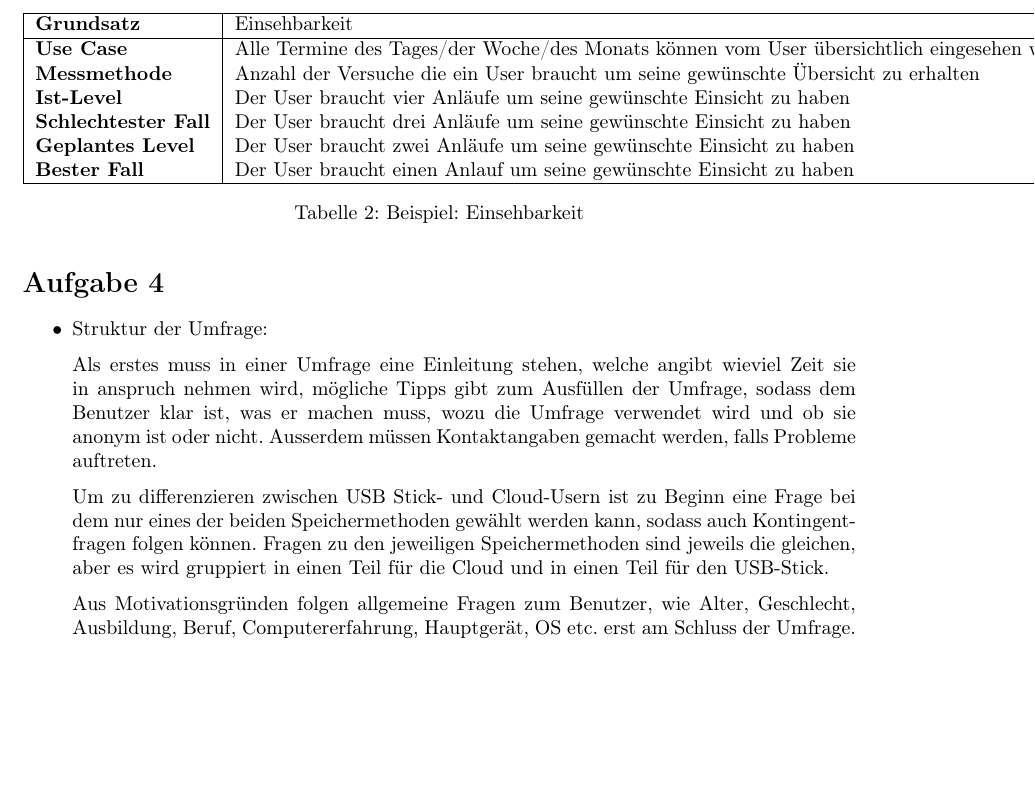
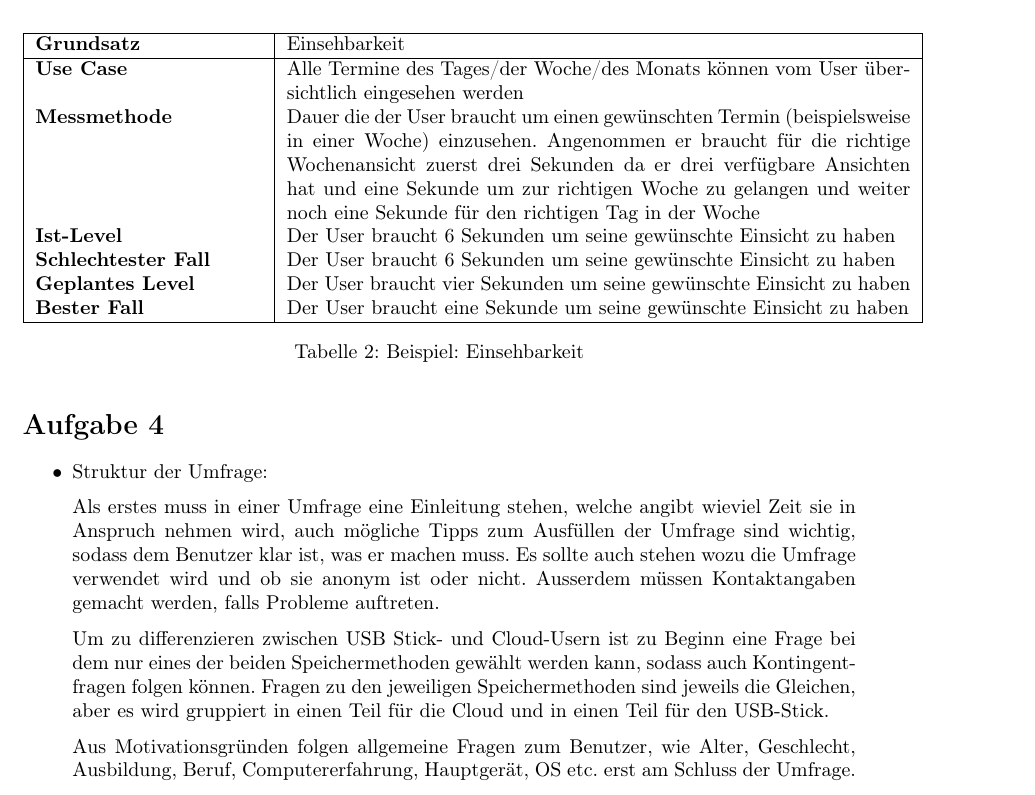
Before and after one commit to annkiener/mms-hs19, a LaTeX document (Serie5/Serie5_Kiener_Thalheim.tex, which reads Serie5/s05a03.tex, Serie5/s05a04.tex): part of page 3 of 4, cut so that both start at the same text, the shorter picture padded with empty space. Compiled offline with pdfLaTeX.

Commit message:
ex3 angepasst

```diff
--- a/Serie5/s05a03.tex
+++ b/Serie5/s05a03.tex
@@ -24,21 +24,22 @@
   \end{table}
 
 \begin{table}[h!]
-    \begin{tabular}{|l|l|}
+    \begin{tabular}{|p{4cm}|p{11cm}|}
         \hline
       \textbf{Grundsatz}  & Einsehbarkeit \\
       \hline
       \textbf{Use Case}           &    Alle Termine des Tages/der Woche/des Monats können vom User übersichtlich eingesehen werden \\
+      \textbf{Messmethode}     &      Dauer die der User braucht um einen gewünschten Termin (beispielsweise in einer Woche) einzusehen.
+                                    Angenommen er braucht für die richtige Wochenansicht zuerst drei Sekunden da er drei verfügbare Ansichten hat und
+                                    eine Sekunde um zur richtigen Woche zu gelangen und weiter noch eine Sekunde für den richtigen Tag in der Woche \\
 
-      \textbf{Messmethode}     &       Anzahl der Versuche die ein User braucht um seine gewünschte Übersicht zu erhalten       \\
+      \textbf{Ist-Level}        &      Der User braucht 6 Sekunden um seine gewünschte Einsicht zu haben       \\
 
-      \textbf{Ist-Level}        &      Der User braucht vier Anläufe um seine gewünschte Einsicht zu haben       \\
+      \textbf{Schlechtester Fall}    &       Der User braucht 6 Sekunden um seine gewünschte Einsicht zu haben      \\
 
-      \textbf{Schlechtester Fall}    &       Der User braucht drei Anläufe um seine gewünschte Einsicht zu haben      \\
+      \textbf{Geplantes Level}     &       Der User braucht vier Sekunden um seine gewünschte Einsicht zu haben        \\
 
-      \textbf{Geplantes Level}     &       Der User braucht zwei Anläufe um seine gewünschte Einsicht zu haben        \\
-
-      \textbf{Bester Fall}           &      Der User braucht einen Anlauf um seine gewünschte Einsicht zu haben      \\
+      \textbf{Bester Fall}           &      Der User braucht eine Sekunde um seine gewünschte Einsicht zu haben      \\
       \hline
     \end{tabular}
 
--- a/Serie5/s05a04.tex
+++ b/Serie5/s05a04.tex
@@ -3,14 +3,14 @@
     \item Struktur der Umfrage:
 
     Als erstes muss in einer Umfrage eine Einleitung stehen, welche angibt wieviel
-    Zeit sie in anspruch nehmen wird, mögliche Tipps gibt zum Ausfüllen der Umfrage,
-    sodass dem Benutzer klar ist, was er machen muss, wozu die Umfrage verwendet wird
+    Zeit sie in Anspruch nehmen wird, auch mögliche Tipps zum Ausfüllen der Umfrage sind wichtig,
+    sodass dem Benutzer klar ist, was er machen muss. Es sollte auch stehen wozu die Umfrage verwendet wird
     und ob sie anonym ist oder nicht. Ausserdem müssen Kontaktangaben gemacht werden,
     falls Probleme auftreten.
 
     Um zu differenzieren zwischen USB Stick- und Cloud-Usern ist zu Beginn eine Frage bei dem nur eines
     der beiden Speichermethoden gewählt werden kann, sodass auch Kontingentfragen folgen können.
-    Fragen zu den jeweiligen Speichermethoden sind jeweils die gleichen, aber es wird
+    Fragen zu den jeweiligen Speichermethoden sind jeweils die Gleichen, aber es wird
     gruppiert in einen Teil für die Cloud und in einen Teil für den USB-Stick.
 
     Aus Motivationsgründen folgen allgemeine Fragen zum Benutzer, wie Alter, Geschlecht,
```
